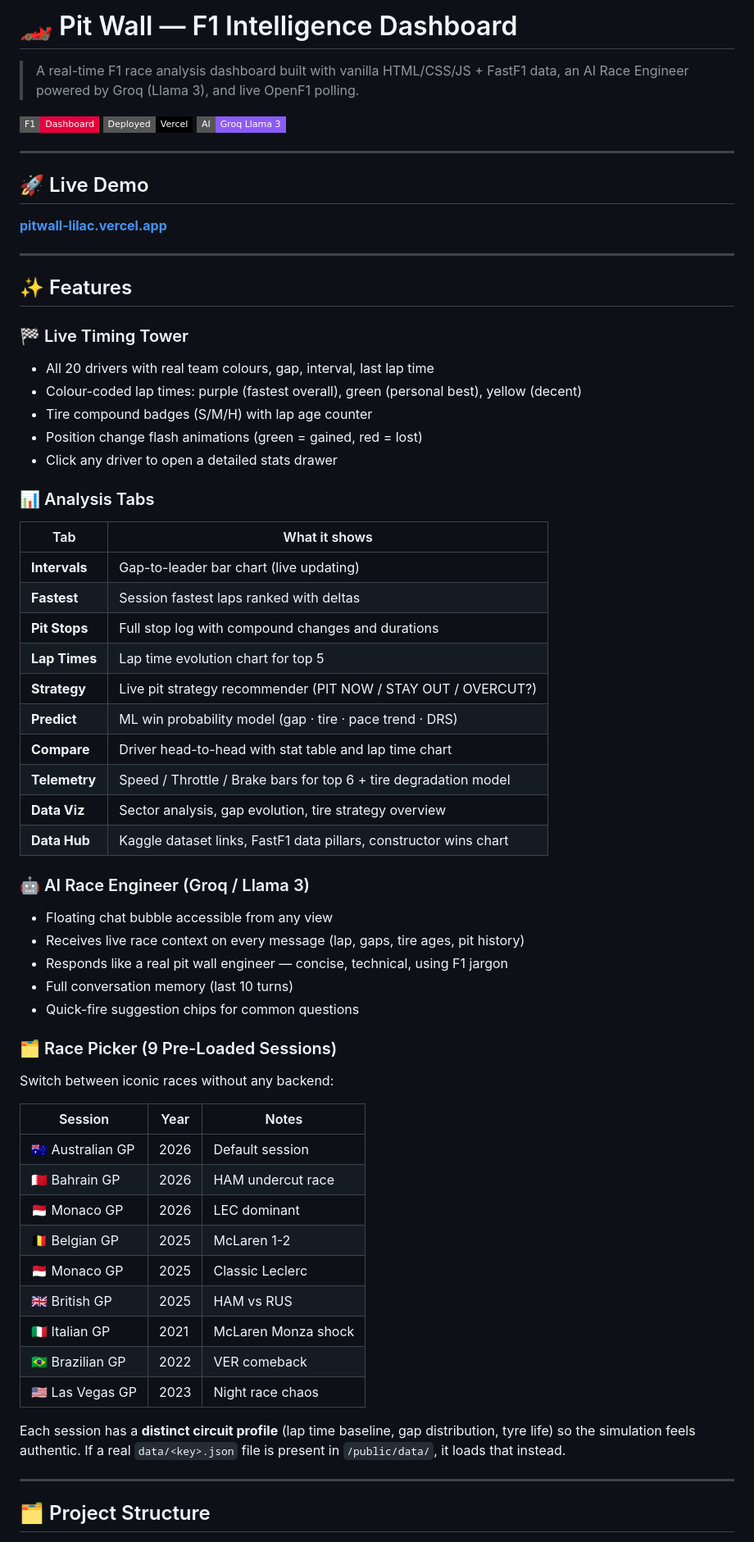
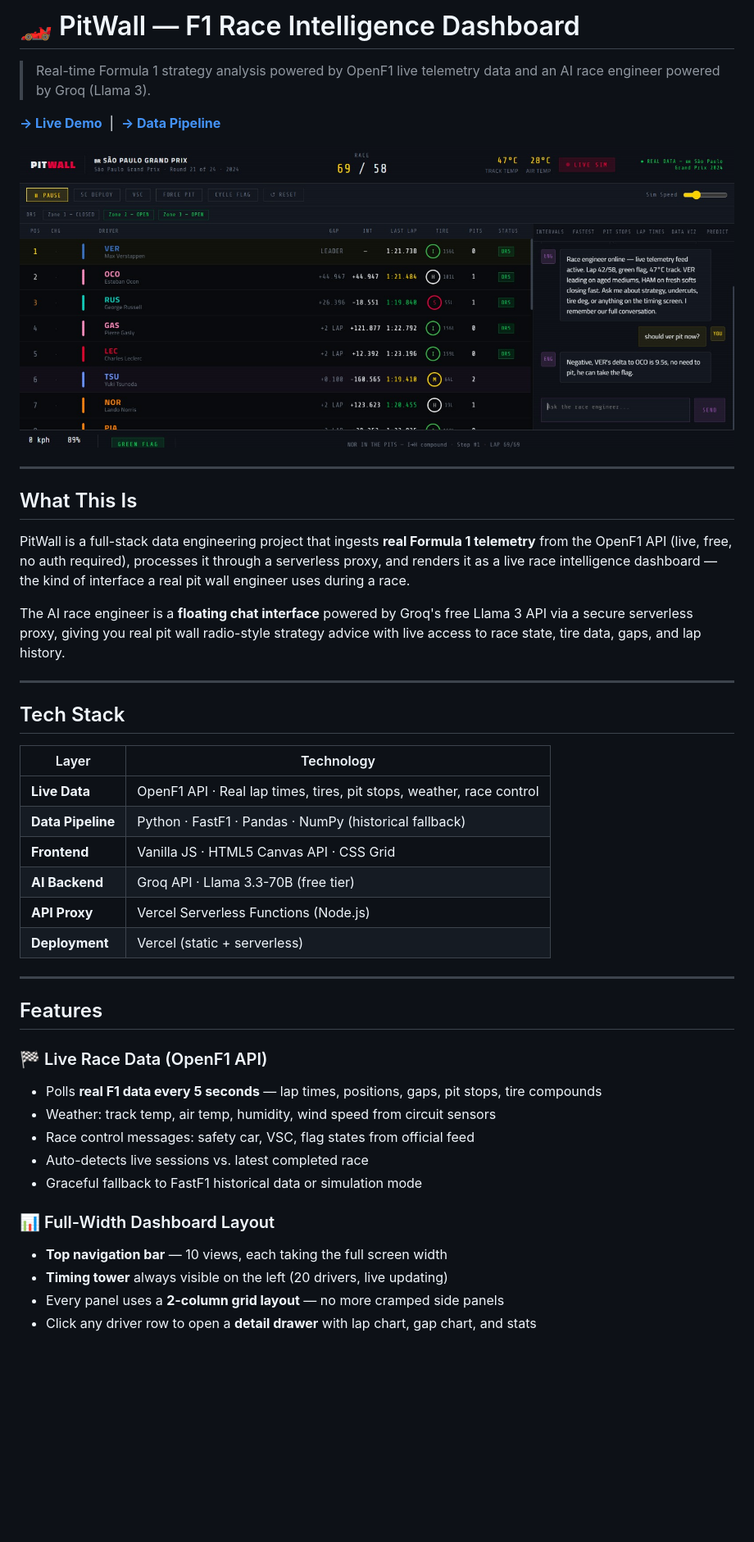
Before and after one commit to Sanss25/f1-intelligence-dashboard, a Markdown page: README.md, the part around one of its changes. Shown at 82% size. GitHub-like rendering; badges without logos; blank space fills up the shorter version.

```diff
--- a/README.md
+++ b/README.md
@@ -1,64 +1,46 @@
-# 🏎 Pit Wall — F1 Intelligence Dashboard
+# 🏎 PitWall — F1 Race Intelligence Dashboard
 
-> A real-time F1 race analysis dashboard built with vanilla HTML/CSS/JS + FastF1 data, an AI Race Engineer powered by Groq (Llama 3), and live OpenF1 polling.
+> Real-time Formula 1 strategy analysis powered by OpenF1 live telemetry data and an AI race engineer powered by Groq (Llama 3).
 
-![Pit Wall Dashboard](https://img.shields.io/badge/F1-Dashboard-E8003D?style=flat-square) ![Vercel](https://img.shields.io/badge/Deployed-Vercel-000?style=flat-square) ![Groq](https://img.shields.io/badge/AI-Groq%20Llama%203-8B5CF6?style=flat-square)
+**[→ Live Demo](https://pitwall-lilac.vercel.app)** &nbsp;|&nbsp; **[→ Data Pipeline](scripts/fetch_race_data.py)**
+
+![PitWall Dashboard](public/screenshot.jpeg)
 
 ---
 
-## 🚀 Live Demo
+## What This Is
 
-**[pitwall-lilac.vercel.app](https://pitwall-lilac.vercel.app)**
+PitWall is a full-stack data engineering project that ingests **real Formula 1 telemetry** from the OpenF1 API (live, free, no auth required), processes it through a serverless proxy, and renders it as a live race intelligence dashboard — the kind of interface a real pit wall engineer uses during a race.
+
+The AI race engineer is a **floating chat interface** powered by Groq's free Llama 3 API via a secure serverless proxy, giving you real pit wall radio-style strategy advice with live access to race state, tire data, gaps, and lap history.
 
 ---
 
-## ✨ Features
+## Tech Stack
 
-### 🏁 Live Timing Tower
-- All 20 drivers with real team colours, gap, interval, last lap time
-- Colour-coded lap times: purple (fastest overall), green (personal best), yellow (decent)
-- Tire compound badges (S/M/H) with lap age counter
-- Position change flash animations (green = gained, red = lost)
-- Click any driver to open a detailed stats drawer
-
-### 📊 Analysis Tabs
-| Tab | What it shows |
-|-----|--------------|
-| **Intervals** | Gap-to-leader bar chart (live updating) |
-| **Fastest** | Session fastest laps ranked with deltas |
-| **Pit Stops** | Full stop log with compound changes and durations |
-| **Lap Times** | Lap time evolution chart for top 5 |
-| **Strategy** | Live pit strategy recommender (PIT NOW / STAY OUT / OVERCUT?) |
-| **Predict** | ML win probability model (gap · tire · pace trend · DRS) |
-| **Compare** | Driver head-to-head with stat table and lap time chart |
-| **Telemetry** | Speed / Throttle / Brake bars for top 6 + tire degradation model |
-| **Data Viz** | Sector analysis, gap evolution, tire strategy overview |
-| **Data Hub** | Kaggle dataset links, FastF1 data pillars, constructor wins chart |
-
-### 🤖 AI Race Engineer (Groq / Llama 3)
-- Floating chat bubble accessible from any view
-- Receives live race context on every message (lap, gaps, tire ages, pit history)
-- Responds like a real pit wall engineer — concise, technical, using F1 jargon
-- Full conversation memory (last 10 turns)
-- Quick-fire suggestion chips for common questions
-
-### 🗂️ Race Picker (9 Pre-Loaded Sessions)
-Switch between iconic races without any backend:
-
-| Session | Year | Notes |
-|---------|------|-------|
-| 🇦🇺 Australian GP | 2026 | Default session |
-| 🇧🇭 Bahrain GP | 2026 | HAM undercut race |
-| 🇲🇨 Monaco GP | 2026 | LEC dominant |
-| 🇧🇪 Belgian GP | 2025 | McLaren 1-2 |
-| 🇲🇨 Monaco GP | 2025 | Classic Leclerc |
-| 🇬🇧 British GP | 2025 | HAM vs RUS |
-| 🇮🇹 Italian GP | 2021 | McLaren Monza shock |
-| 🇧🇷 Brazilian GP | 2022 | VER comeback |
-| 🇺🇸 Las Vegas GP | 2023 | Night race chaos |
-
-Each session has a **distinct circuit profile** (lap time baseline, gap distribution, tyre life) so the simulation feels authentic. If a real `data/<key>.json` file is present in `/public/data/`, it loads that instead.
+| Layer | Technology |
+|---|---|
+| **Live Data** | OpenF1 API · Real lap times, tires, pit stops, weather, race control |
+| **Data Pipeline** | Python · FastF1 · Pandas · NumPy (historical fallback) |
+| **Frontend** | Vanilla JS · HTML5 Canvas API · CSS Grid |
+| **AI Backend** | Groq API · Llama 3.3-70B (free tier) |
+| **API Proxy** | Vercel Serverless Functions (Node.js) |
+| **Deployment** | Vercel (static + serverless) |
 
 ---
 
-## 🗂️ Project Structure
+## Features
+
+### 🏁 Live Race Data (OpenF1 API)
+- Polls **real F1 data every 5 seconds** — lap times, positions, gaps, pit stops, tire compounds
+- Weather: track temp, air temp, humidity, wind speed from circuit sensors
+- Race control messages: safety car, VSC, flag states from official feed
+- Auto-detects live sessions vs. latest completed race
+- Graceful fallback to FastF1 historical data or simulation mode
+
+### 📊 Full-Width Dashboard Layout
+- **Top navigation bar** — 10 views, each taking the full screen width
+- **Timing tower** always visible on the left (20 drivers, live updating)
+- Every panel uses a **2-column grid layout** — no more cramped side panels
+- Click any driver row to open a **detail drawer** with lap chart, gap chart, and stats
+
```
Also changed, not shown: other parts of README.md (+158 -204 lines).
